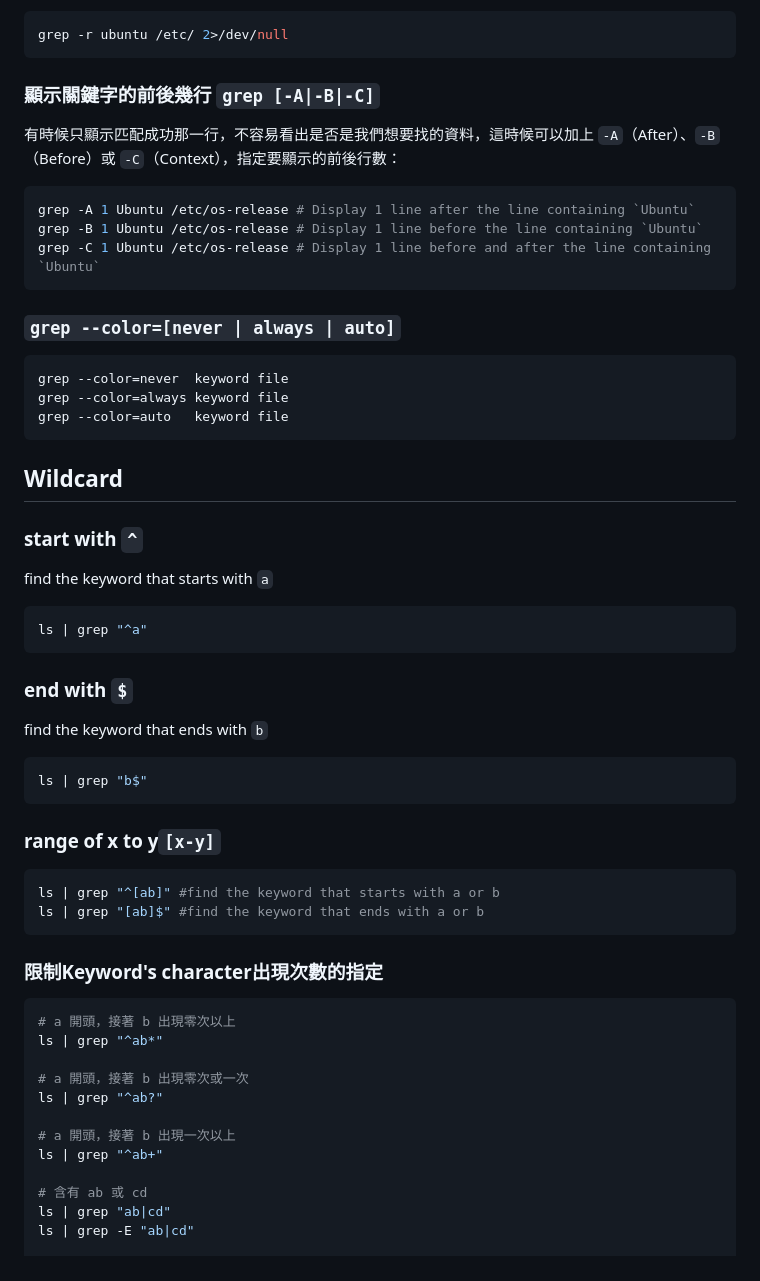
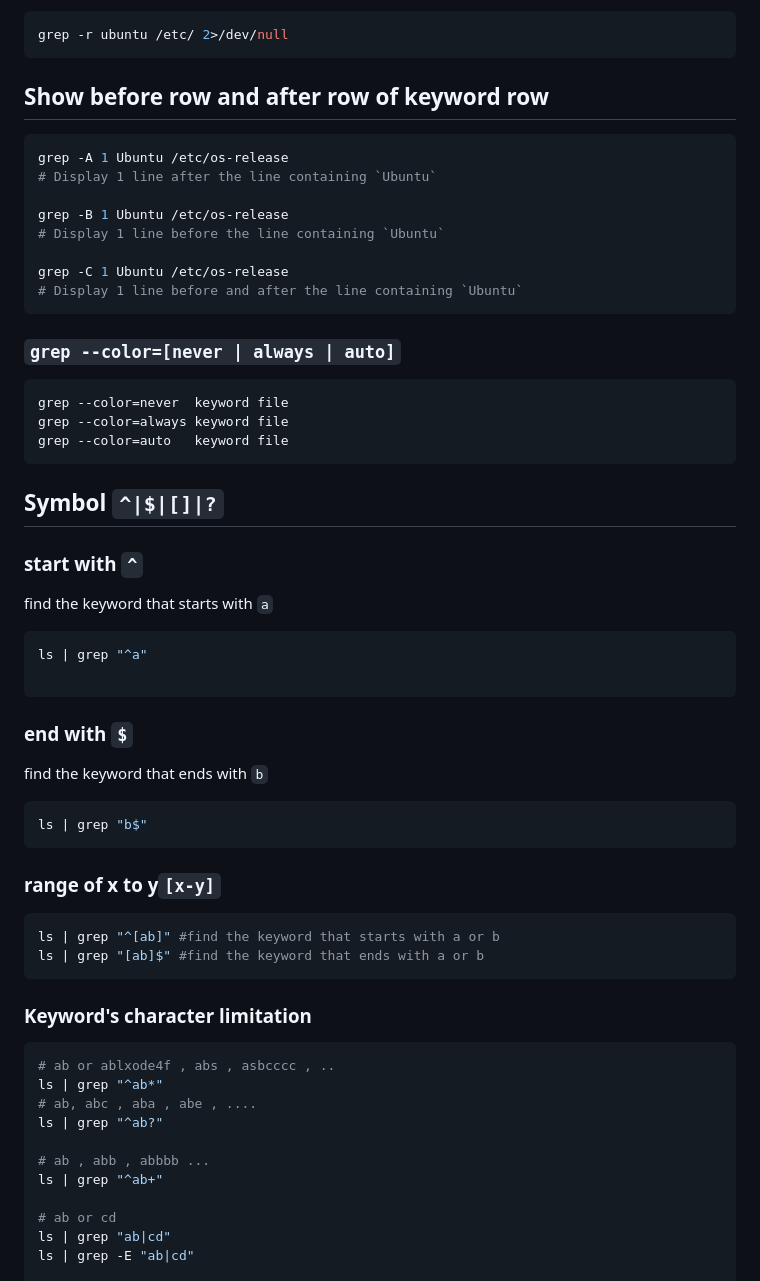
Before and after one commit to maxwolf621/Notes, a Markdown page: LinuxNote/grep.md, the part around one of its changes. GitHub-like rendering.

````diff
--- a/LinuxNote/grep.md
+++ b/LinuxNote/grep.md
@@ -79,12 +69,17 @@ grep -r --include="*.conf" ubuntu /etc/
 grep -r ubuntu /etc/ 2>/dev/null
 ```
 
-### 顯示關鍵字的前後幾行 `grep [-A|-B|-C]`
-有時候只顯示匹配成功那一行，不容易看出是否是我們想要找的資料，這時候可以加上 `-A`（After）、`-B`（Before）或 `-C`（Context），指定要顯示的前後行數：
+## Show before row and after row of keyword row
+
 ```bash
-grep -A 1 Ubuntu /etc/os-release # Display 1 line after the line containing `Ubuntu`
-grep -B 1 Ubuntu /etc/os-release # Display 1 line before the line containing `Ubuntu`
-grep -C 1 Ubuntu /etc/os-release # Display 1 line before and after the line containing `Ubuntu`
+grep -A 1 Ubuntu /etc/os-release
+# Display 1 line after the line containing `Ubuntu`
+
+grep -B 1 Ubuntu /etc/os-release
+# Display 1 line before the line containing `Ubuntu`
+
+grep -C 1 Ubuntu /etc/os-release
+# Display 1 line before and after the line containing `Ubuntu`
 ```
 
 ### `grep --color=[never | always | auto]`
@@ -95,12 +90,14 @@ grep --color=always keyword file
 grep --color=auto   keyword file
 ```
 
-## Wildcard
+## Symbol `^|$|[]|?`
 
 ### start with `^`
+
 find the keyword that starts with `a`
 ```bash
 ls | grep "^a"
+
 ```
 ### end with `$`
 find the keyword that ends with `b`
@@ -114,18 +111,17 @@ ls | grep "^[ab]" #find the keyword that starts with a or b
 ls | grep "[ab]$" #find the keyword that ends with a or b
 ```
 
-### 限制Keyword's character出現次數的指定
+### Keyword's character limitation
 ```bash
-# a 開頭，接著 b 出現零次以上
+# ab or ablxode4f , abs , asbcccc , ..
 ls | grep "^ab*"
-
-# a 開頭，接著 b 出現零次或一次
+# ab, abc , aba , abe , ....
 ls | grep "^ab?"
 
-# a 開頭，接著 b 出現一次以上
+# ab , abb , abbbb ...
 ls | grep "^ab+"
 
-# 含有 ab 或 cd
+# ab or cd
 ls | grep "ab|cd"
 ls | grep -E "ab|cd"
 
````
Also changed, not shown: other parts of LinuxNote/grep.md (+26 -36 lines).
